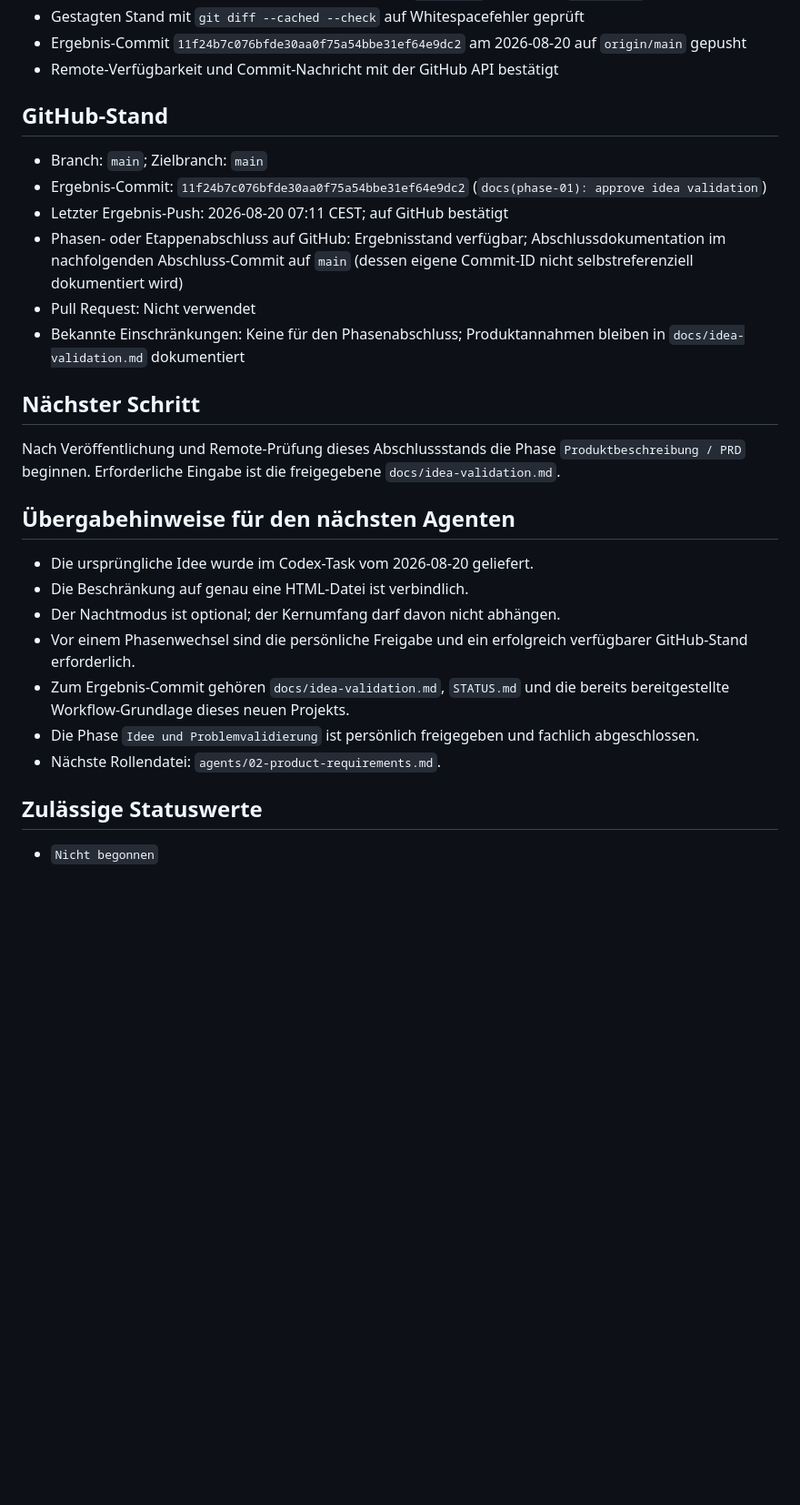
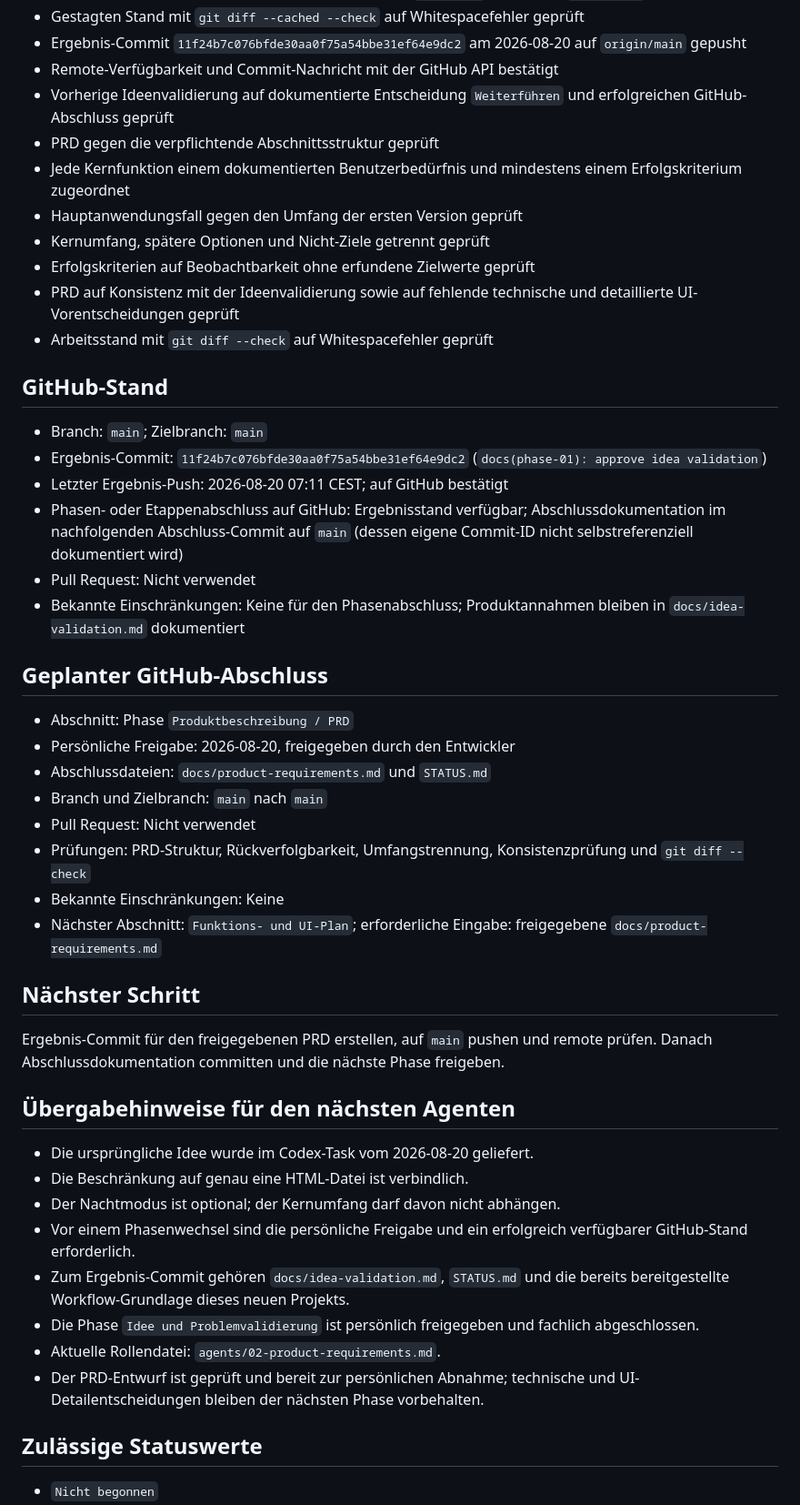
Before and after one commit to Jejepage/PocketAquarium, a Markdown page: STATUS.md, the part around one of its changes. Shown at 91% size. GitHub-like rendering; blank space fills up the shorter version.

Commit message:
docs(phase-02): approve product requirements

```diff
--- a/STATUS.md
+++ b/STATUS.md
@@ -79,6 +81,14 @@ Phase `Idee und Problemvalidierung` abschließen und den freigegebenen Ergebniss
 - Gestagten Stand mit `git diff --cached --check` auf Whitespacefehler geprüft
 - Ergebnis-Commit `11f24b7c076bfde30aa0f75a54bbe31ef64e9dc2` am 2026-08-20 auf `origin/main` gepusht
 - Remote-Verfügbarkeit und Commit-Nachricht mit der GitHub API bestätigt
+- Vorherige Ideenvalidierung auf dokumentierte Entscheidung `Weiterführen` und erfolgreichen GitHub-Abschluss geprüft
+- PRD gegen die verpflichtende Abschnittsstruktur geprüft
+- Jede Kernfunktion einem dokumentierten Benutzerbedürfnis und mindestens einem Erfolgskriterium zugeordnet
+- Hauptanwendungsfall gegen den Umfang der ersten Version geprüft
+- Kernumfang, spätere Optionen und Nicht-Ziele getrennt geprüft
+- Erfolgskriterien auf Beobachtbarkeit ohne erfundene Zielwerte geprüft
+- PRD auf Konsistenz mit der Ideenvalidierung sowie auf fehlende technische und detaillierte UI-Vorentscheidungen geprüft
+- Arbeitsstand mit `git diff --check` auf Whitespacefehler geprüft
 
 ## GitHub-Stand
 
@@ -89,9 +99,20 @@ Phase `Idee und Problemvalidierung` abschließen und den freigegebenen Ergebniss
 - Pull Request: Nicht verwendet
 - Bekannte Einschränkungen: Keine für den Phasenabschluss; Produktannahmen bleiben in `docs/idea-validation.md` dokumentiert
 
+## Geplanter GitHub-Abschluss
+
+- Abschnitt: Phase `Produktbeschreibung / PRD`
+- Persönliche Freigabe: 2026-08-20, freigegeben durch den Entwickler
+- Abschlussdateien: `docs/product-requirements.md` und `STATUS.md`
+- Branch und Zielbranch: `main` nach `main`
+- Pull Request: Nicht verwendet
+- Prüfungen: PRD-Struktur, Rückverfolgbarkeit, Umfangstrennung, Konsistenzprüfung und `git diff --check`
+- Bekannte Einschränkungen: Keine
+- Nächster Abschnitt: `Funktions- und UI-Plan`; erforderliche Eingabe: freigegebene `docs/product-requirements.md`
+
 ## Nächster Schritt
 
-Nach Veröffentlichung und Remote-Prüfung dieses Abschlussstands die Phase `Produktbeschreibung / PRD` beginnen. Erforderliche Eingabe ist die freigegebene `docs/idea-validation.md`.
+Ergebnis-Commit für den freigegebenen PRD erstellen, auf `main` pushen und remote prüfen. Danach Abschlussdokumentation committen und die nächste Phase freigeben.
 
 ## Übergabehinweise für den nächsten Agenten
 
@@ -101,7 +122,8 @@ Nach Veröffentlichung und Remote-Prüfung dieses Abschlussstands die Phase `Pro
 - Vor einem Phasenwechsel sind die persönliche Freigabe und ein erfolgreich verfügbarer GitHub-Stand erforderlich.
 - Zum Ergebnis-Commit gehören `docs/idea-validation.md`, `STATUS.md` und die bereits bereitgestellte Workflow-Grundlage dieses neuen Projekts.
 - Die Phase `Idee und Problemvalidierung` ist persönlich freigegeben und fachlich abgeschlossen.
-- Nächste Rollendatei: `agents/02-product-requirements.md`.
+- Aktuelle Rollendatei: `agents/02-product-requirements.md`.
+- Der PRD-Entwurf ist geprüft und bereit zur persönlichen Abnahme; technische und UI-Detailentscheidungen bleiben der nächsten Phase vorbehalten.
 
 ## Zulässige Statuswerte
 
```
Also changed, not shown: other parts of STATUS.md (+7 -5 lines), docs/product-requirements.md (added, +98 -0 lines).
